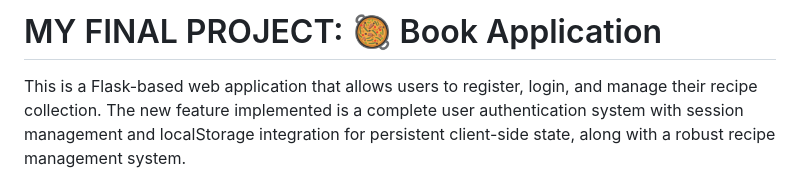
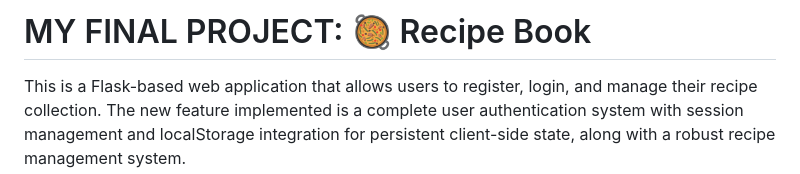
Before and after one commit to adelberhan/recipe_book, a Markdown page: README.md, the part around the change. Rendered like a GitHub page.

```diff
--- a/README.md
+++ b/README.md
@@ -1,4 +1,4 @@
-# MY FINAL PROJECT: 🥘 Book Application
+# MY FINAL PROJECT: 🥘 Recipe Book
 
 This is a Flask-based web application that allows users to register, login, and manage their recipe collection. The new feature implemented is a complete user authentication system with session management and localStorage integration for persistent client-side state, along with a robust recipe management system.
 
```
